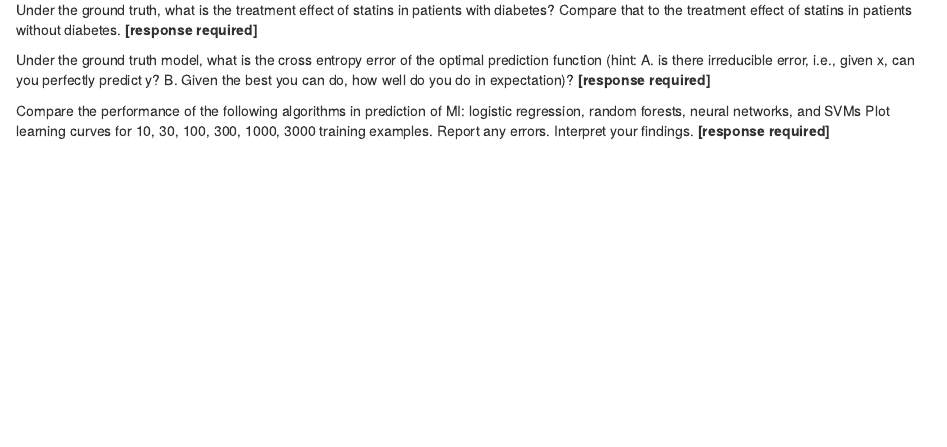
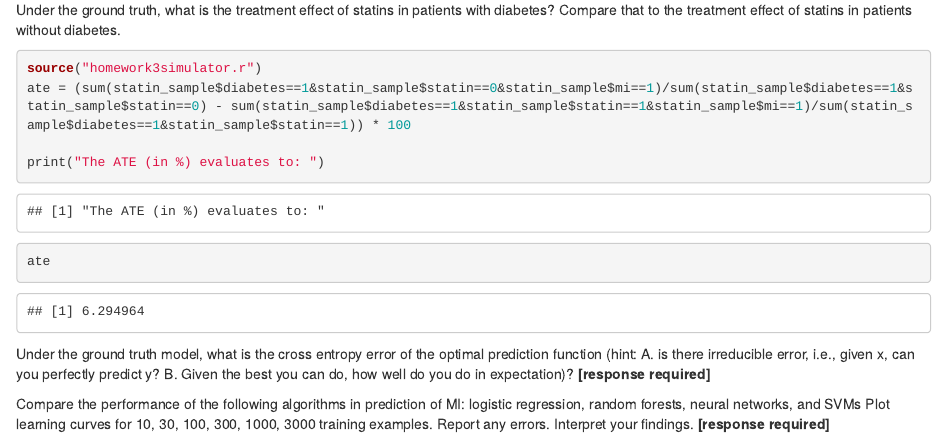
Before and after one commit to lukasmohs/MLHomework3, an R Markdown document (HW3.Rmd): the page in a window 1100 px wide, from 6510 px down. Rendered offline with R 4.5, knitr and Pandoc, with nearby package versions.

Commit message:
added 2nd ATE

````diff
--- a/HW3.Rmd
+++ b/HW3.Rmd
@@ -147,7 +147,14 @@ ate
 ```
 
 Under the ground truth, what is the treatment effect of statins in patients with diabetes? Compare that to the treatment effect of statins in patients without diabetes.
-**[response required]**
+```{r, quiet=T, message=F}
+source("homework3simulator.r")
+ate = (sum(statin_sample$diabetes==1&statin_sample$statin==0&statin_sample$mi==1)/sum(statin_sample$diabetes==1&statin_sample$statin==0) - sum(statin_sample$diabetes==1&statin_sample$statin==1&statin_sample$mi==1)/sum(statin_sample$diabetes==1&statin_sample$statin==1)) * 100
+
+print("The ATE (in %) evaluates to: ")
+ate
+
+```
 
 Under the ground truth model, what is the cross entropy error of the optimal prediction function (hint: A. is there irreducible error, i.e., given x, can you perfectly predict y? B. Given the best you can do, how well do you do in expectation)?
 **[response required]**
````
